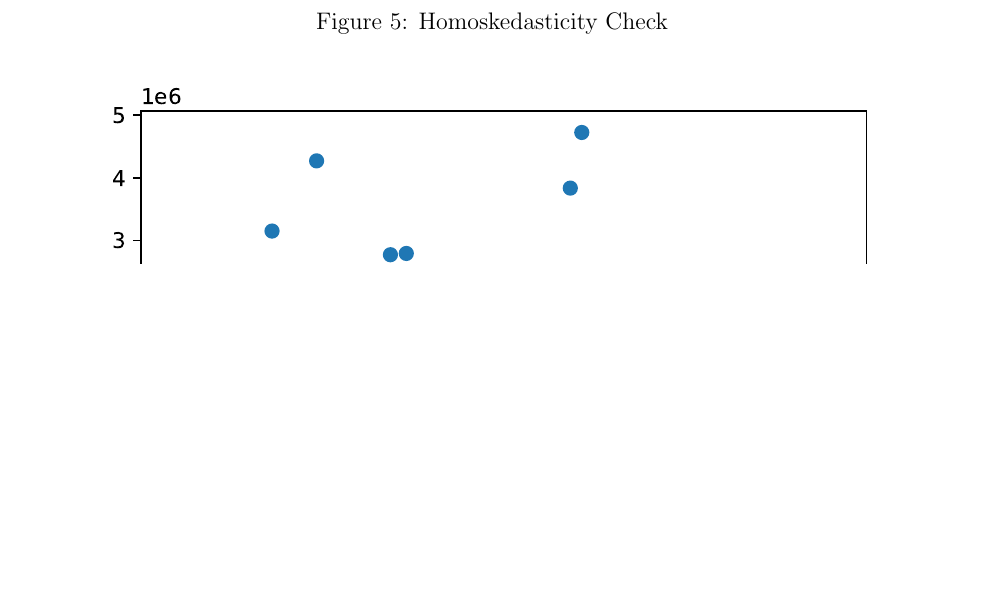
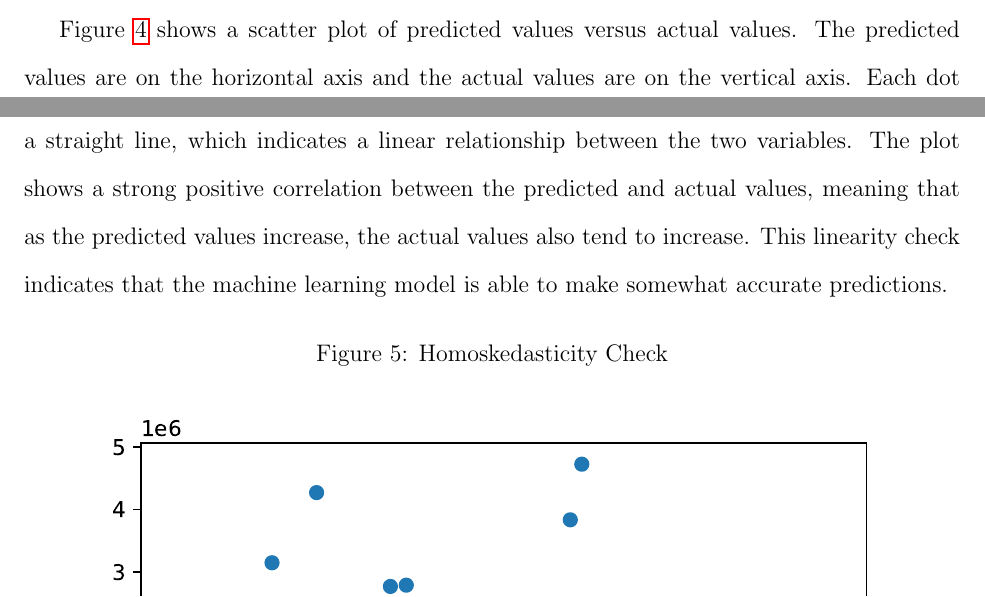
Before and after one commit to statds/course-paper-or-presentation-GarrickHoo, a LaTeX paper (manuscript/Manuscript.tex): part of page 12 of 15 before the commit and two parts of pages 11 and 12 of 15 after it, the two joined at a grey line, cut at the place of the change, the shorter picture padded with empty space. Compiled offline with pdfLaTeX.

Commit message:
added description for linearity

```diff
--- a/manuscript/Manuscript.tex
+++ b/manuscript/Manuscript.tex
@@ -194,6 +194,7 @@ With a regression model that seems better than the one produced in Kaggle, it is
     \includegraphics[width=1\textwidth]{linearity_check.pdf}
     \label{fig:linearity_check}
 \end{figure}
+Figure~\ref{fig:linearity_check} shows a scatter plot of predicted values versus actual values. The predicted values are on the horizontal axis and the actual values are on the vertical axis. Each dot on the plot represents a single data point. The data points are tightly clustered around a straight line, which indicates a linear relationship between the two variables. The plot shows a strong positive correlation between the predicted and actual values, meaning that as the predicted values increase, the actual values also tend to increase. This linearity check indicates that the machine learning model is able to make somewhat accurate predictions.
 
 \begin{figure}[h!]
     \caption{Homoskedasticity Check}
```
